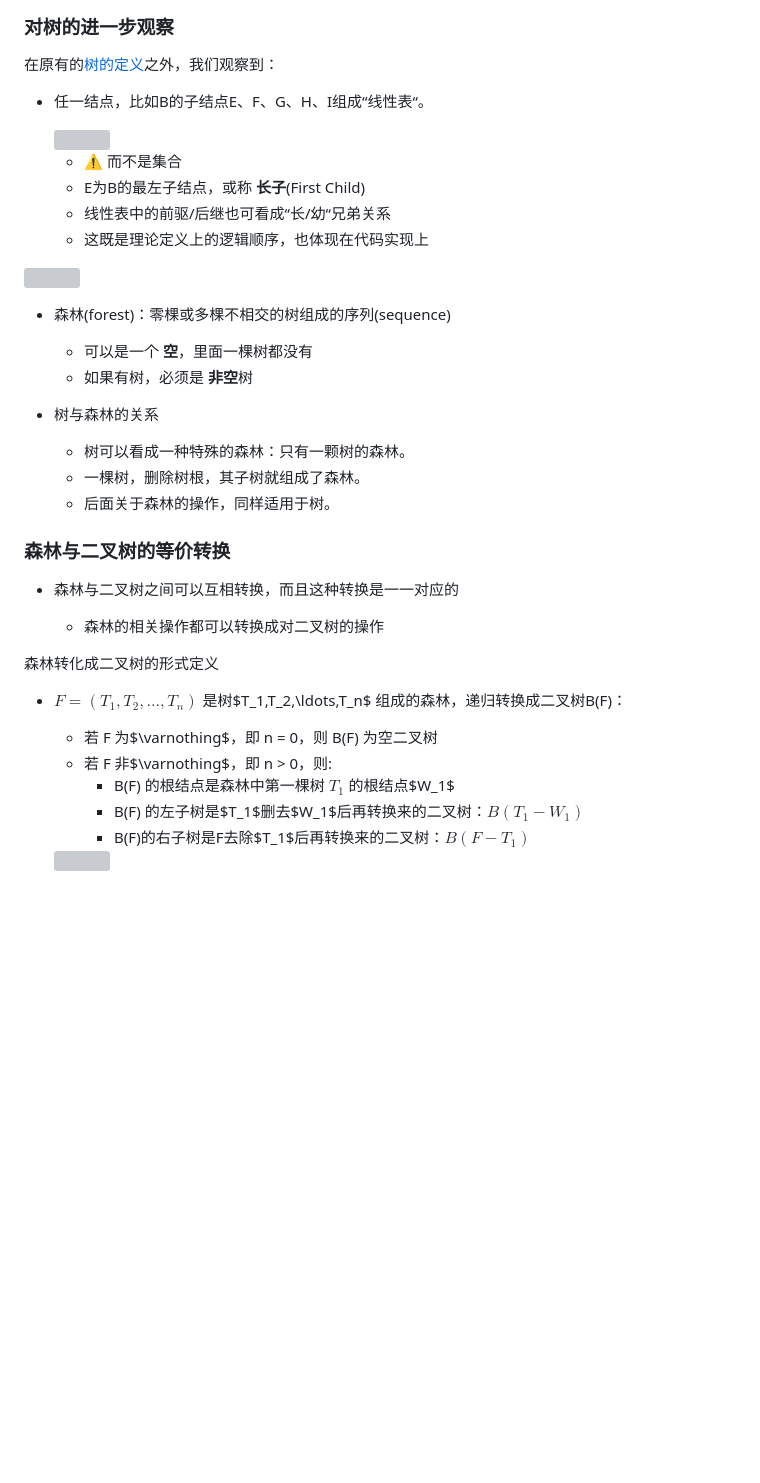
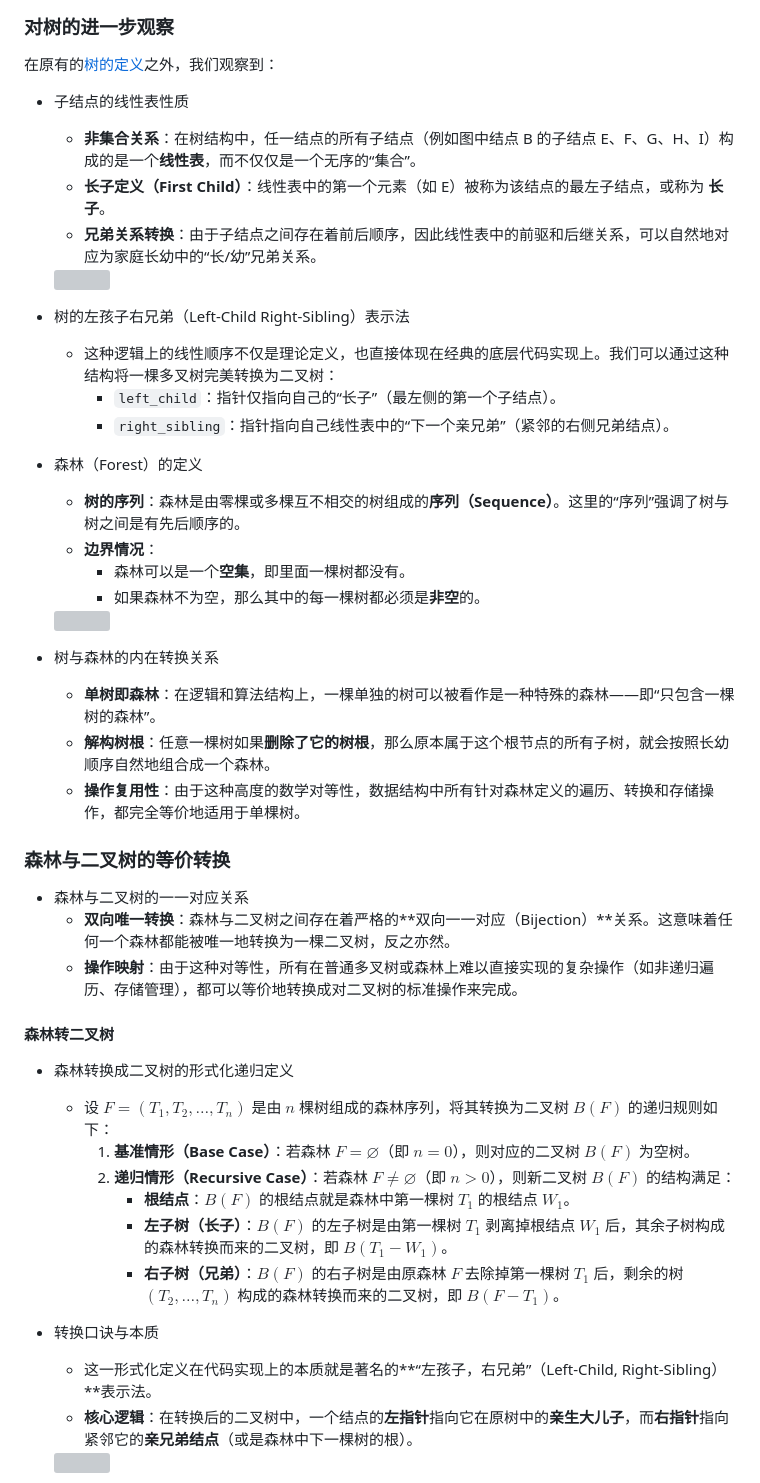
Before and after one commit to Patrickxzm/dsa2026, a Markdown page: ch07.md, the part around one of its changes. Rendered like a GitHub page; blank space fills up the shorter version; grey boxes are pictures that could not be loaded.

Commit message:
树与森林润色

```diff
--- a/ch07.md
+++ b/ch07.md
@@ -2510,41 +2510,51 @@ if __name__ == "__main__":
 
 在原有的[树的定义]( #%E6%A0%91%E7%9A%84%E5%AE%9A%E4%B9%89 )之外，我们观察到：
 
-- 任一结点，比如B的子结点E、F、G、H、I组成“线性表“。
+- 子结点的线性表性质
+    - **非集合关系**：在树结构中，任一结点的所有子结点（例如图中结点 B 的子结点 E、F、G、H、I）构成的是一个**线性表**，而不仅仅是一个无序的“集合”。
+    - **长子定义（First Child）**：线性表中的第一个元素（如 E）被称为该结点的最左子结点，或称为 **长子**。
+    - **兄弟关系转换**：由于子结点之间存在着前后顺序，因此线性表中的前驱和后继关系，可以自然地对应为家庭长幼中的“长/幼”兄弟关系。
 
     <img src="images/tree_fig.png" width=400>
 
-    - ⚠️ 而不是集合
-    - E为B的最左子结点，或称 **长子**(First Child)
-    - 线性表中的前驱/后继也可看成“长/幼“兄弟关系
-    - 这既是理论定义上的逻辑顺序，也体现在代码实现上
-
-<img src="images/forest.png" width=400>
-
-- 森林(forest)：零棵或多棵不相交的树组成的序列(sequence)
-    - 可以是一个 **空**，里面一棵树都没有
-    - 如果有树，必须是 **非空**树
-
-- 树与森林的关系
-    - 树可以看成一种特殊的森林：只有一颗树的森林。
-    - 一棵树，删除树根，其子树就组成了森林。
-    - 后面关于森林的操作，同样适用于树。
+- 树的左孩子右兄弟（Left-Child Right-Sibling）表示法
+    - 这种逻辑上的线性顺序不仅是理论定义，也直接体现在经典的底层代码实现上。我们可以通过这种结构将一棵多叉树完美转换为二叉树：
+        - `left_child`：指针仅指向自己的“长子”（最左侧的第一个子结点）。
+        - `right_sibling`：指针指向自己线性表中的“下一个亲兄弟”（紧邻的右侧兄弟结点）。
+
+- 森林（Forest）的定义
+    - **树的序列**：森林是由零棵或多棵互不相交的树组成的**序列（Sequence）**。这里的“序列”强调了树与树之间是有先后顺序的。
+    - **边界情况**：
+        - 森林可以是一个**空集**，即里面一棵树都没有。
+        - 如果森林不为空，那么其中的每一棵树都必须是**非空**的。
+
+    <img src="images/forest.png" width=400>
+
+- 树与森林的内在转换关系
+    - **单树即森林**：在逻辑和算法结构上，一棵单独的树可以被看作是一种特殊的森林——即“只包含一棵树的森林”。
+    - **解构树根**：任意一棵树如果**删除了它的树根**，那么原本属于这个根节点的所有子树，就会按照长幼顺序自然地组合成一个森林。
+    - **操作复用性**：由于这种高度的数学对等性，数据结构中所有针对森林定义的遍历、转换和存储操作，都完全等价地适用于单棵树。
+
 
 ### 森林与二叉树的等价转换
 
-- 森林与二叉树之间可以互相转换，而且这种转换是一一对应的
-
-    - 森林的相关操作都可以转换成对二叉树的操作
-
-森林转化成二叉树的形式定义
-
-- $F=(T_1,T_2,\ldots,T_n)$ 是树$T_1,T_2,\ldots,T_n$ 组成的森林，递归转换成二叉树B(F)：
-
-    - 若 F 为$\varnothing$，即 n = 0，则 B(F) 为空二叉树
-    - 若 F 非$\varnothing$，即 n > 0，则:
-        - B(F) 的根结点是森林中第一棵树 $T_1$ 的根结点$W_1$
-        - B(F) 的左子树是$T_1$删去$W_1$后再转换来的二叉树：$B(T_1-W_1)$
-        - B(F)的右子树是F去除$T_1$后再转换来的二叉树：$B(F-T_1)$
+- 森林与二叉树的一一对应关系
+    - **双向唯一转换**：森林与二叉树之间存在着严格的**双向一一对应（Bijection）**关系。这意味着任何一个森林都能被唯一地转换为一棵二叉树，反之亦然。
+    - **操作映射**：由于这种对等性，所有在普通多叉树或森林上难以直接实现的复杂操作（如非递归遍历、存储管理），都可以等价地转换成对二叉树的标准操作来完成。
+
+#### 森林转二叉树
+
+- 森林转换成二叉树的形式化递归定义
+    - 设 $F = (T_1, T_2, \ldots, T_n)$ 是由 $n$ 棵树组成的森林序列，将其转换为二叉树 $B(F)$ 的递归规则如下：
+        1. **基准情形（Base Case）**：若森林 $F = \varnothing$（即 $n = 0$），则对应的二叉树 $B(F)$ 为空树。
+        2. **递归情形（Recursive Case）**：若森林 $F \neq \varnothing$（即 $n > 0$），则新二叉树 $B(F)$ 的结构满足：
+            - **根结点**：$B(F)$ 的根结点就是森林中第一棵树 $T_1$ 的根结点 $W_1$。
+            - **左子树（长子）**：$B(F)$ 的左子树是由第一棵树 $T_1$ 剥离掉根结点 $W_1$ 后，其余子树构成的森林转换而来的二叉树，即 $B(T_1 - W_1)$。
+            - **右子树（兄弟）**：$B(F)$ 的右子树是由原森林 $F$ 去除掉第一棵树 $T_1$ 后，剩余的树 $(T_2, \ldots, T_n)$ 构成的森林转换而来的二叉树，即 $B(F - T_1)$。
+
+- 转换口诀与本质
+    - 这一形式化定义在代码实现上的本质就是著名的**“左孩子，右兄弟”（Left-Child, Right-Sibling）**表示法。
+    - **核心逻辑**：在转换后的二叉树中，一个结点的**左指针**指向它在原树中的**亲生大儿子**，而**右指针**指向紧邻它的**亲兄弟结点**（或是森林中下一棵树的根）。
 
     <img src="images/F2B.png" width=300>
 
```
Also changed, not shown: other parts of ch07.md (+15 -6 lines).
